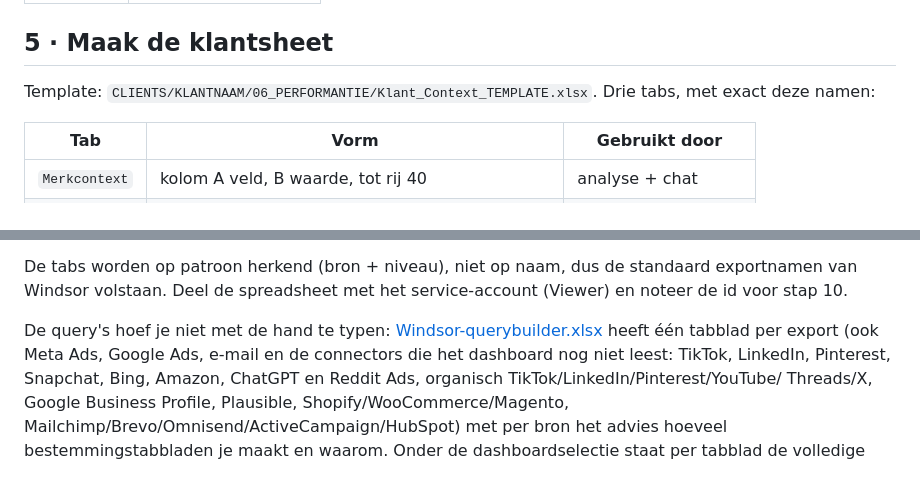
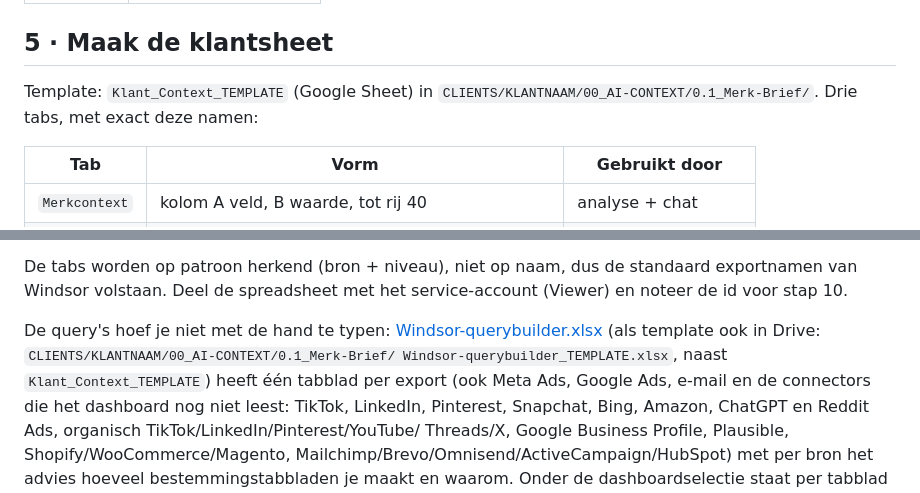
Before and after one commit to mayday-marketing/meta-performance-agent-webapp, a Markdown page: docs/NIEUWE-KLANT.md, 2 parts joined by grey strips. Rendered like a GitHub page.

```diff
--- a/docs/NIEUWE-KLANT.md
+++ b/docs/NIEUWE-KLANT.md
@@ -94,7 +94,8 @@ herkent ze aan het nummer in de bestandsnaam, niet aan de rest van de naam:
 
 ## 5 · Maak de klantsheet
 
-Template: `CLIENTS/KLANTNAAM/06_PERFORMANTIE/Klant_Context_TEMPLATE.xlsx`.
+Template: `Klant_Context_TEMPLATE` (Google Sheet) in
+`CLIENTS/KLANTNAAM/00_AI-CONTEXT/0.1_Merk-Brief/`.
 Drie tabs, met exact deze namen:
 
 | Tab | Vorm | Gebruikt door |
@@ -247,7 +248,8 @@ exportnamen van Windsor volstaan. Deel de spreadsheet met het service-account
 (Viewer) en noteer de id voor stap 10.
 
 De query's hoef je niet met de hand te typen: [Windsor-querybuilder.xlsx](Windsor-querybuilder.xlsx)
-heeft één tabblad per export (ook Meta Ads, Google Ads, e-mail en de connectors
+(als template ook in Drive: `CLIENTS/KLANTNAAM/00_AI-CONTEXT/0.1_Merk-Brief/
+Windsor-querybuilder_TEMPLATE.xlsx`, naast `Klant_Context_TEMPLATE`) heeft één tabblad per export (ook Meta Ads, Google Ads, e-mail en de connectors
 die het dashboard nog niet leest: TikTok, LinkedIn, Pinterest, Snapchat, Bing,
 Amazon, ChatGPT en Reddit Ads, organisch TikTok/LinkedIn/Pinterest/YouTube/
 Threads/X, Google Business Profile, Plausible, Shopify/WooCommerce/Magento,
```
